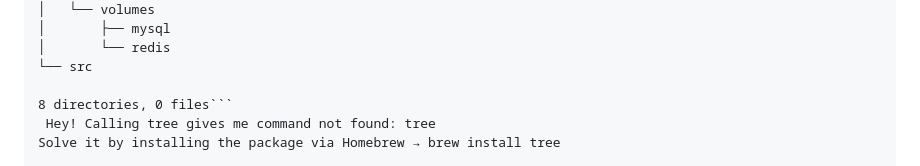
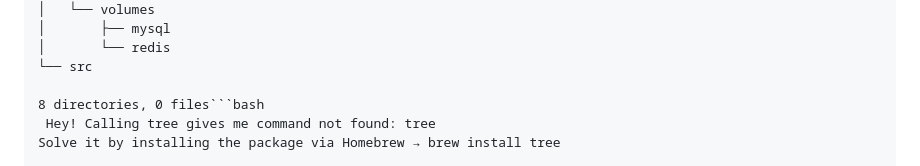
Before and after one commit to sazzad625/dz-assessment, a Markdown page: README.md, the part around the change. Rendered like a GitHub page.

````diff
--- a/README.md
+++ b/README.md
@@ -18,7 +18,7 @@ This should give you the following directory structure:
 │       └── redis
 └── src
 
-8 directories, 0 files```
+8 directories, 0 files```bash
  Hey! Calling tree gives me command not found: tree
 Solve it by installing the package via Homebrew → brew install tree
 
````
